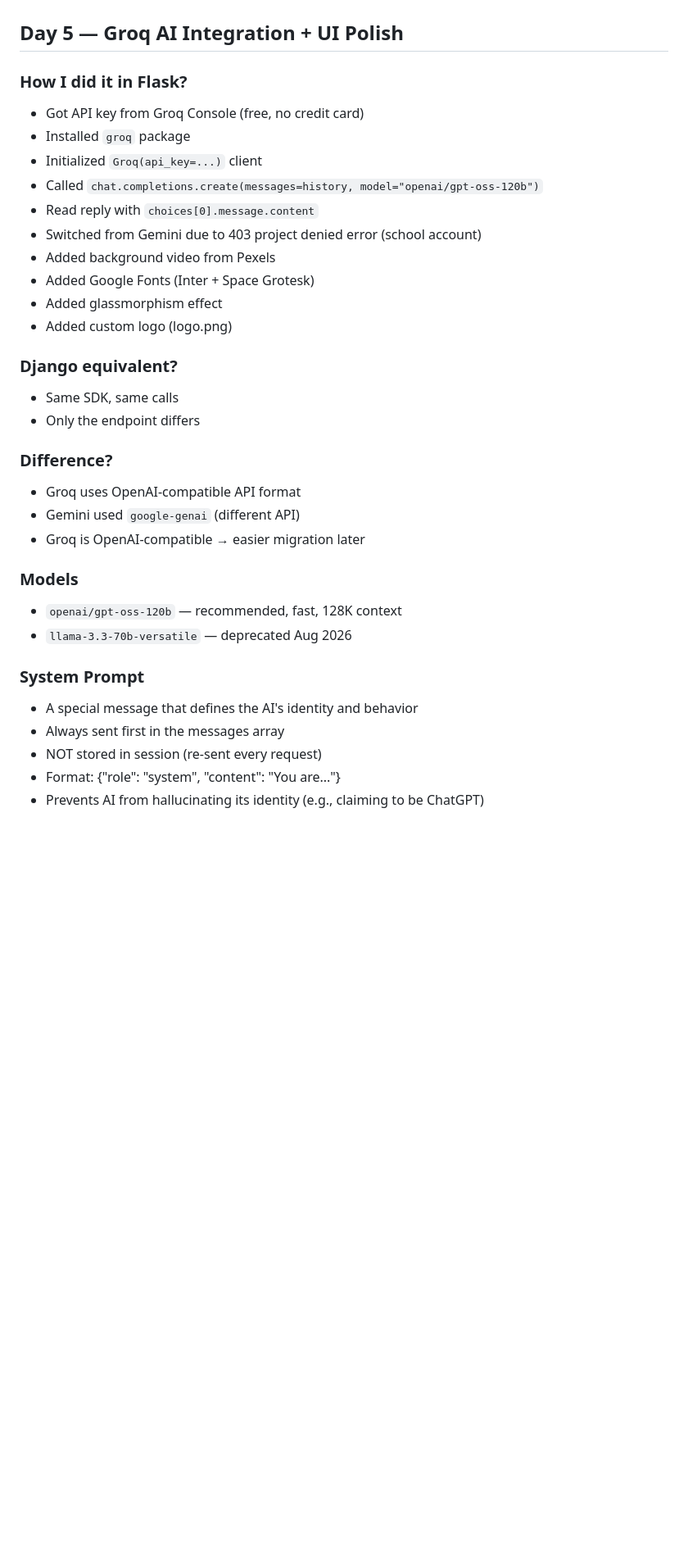
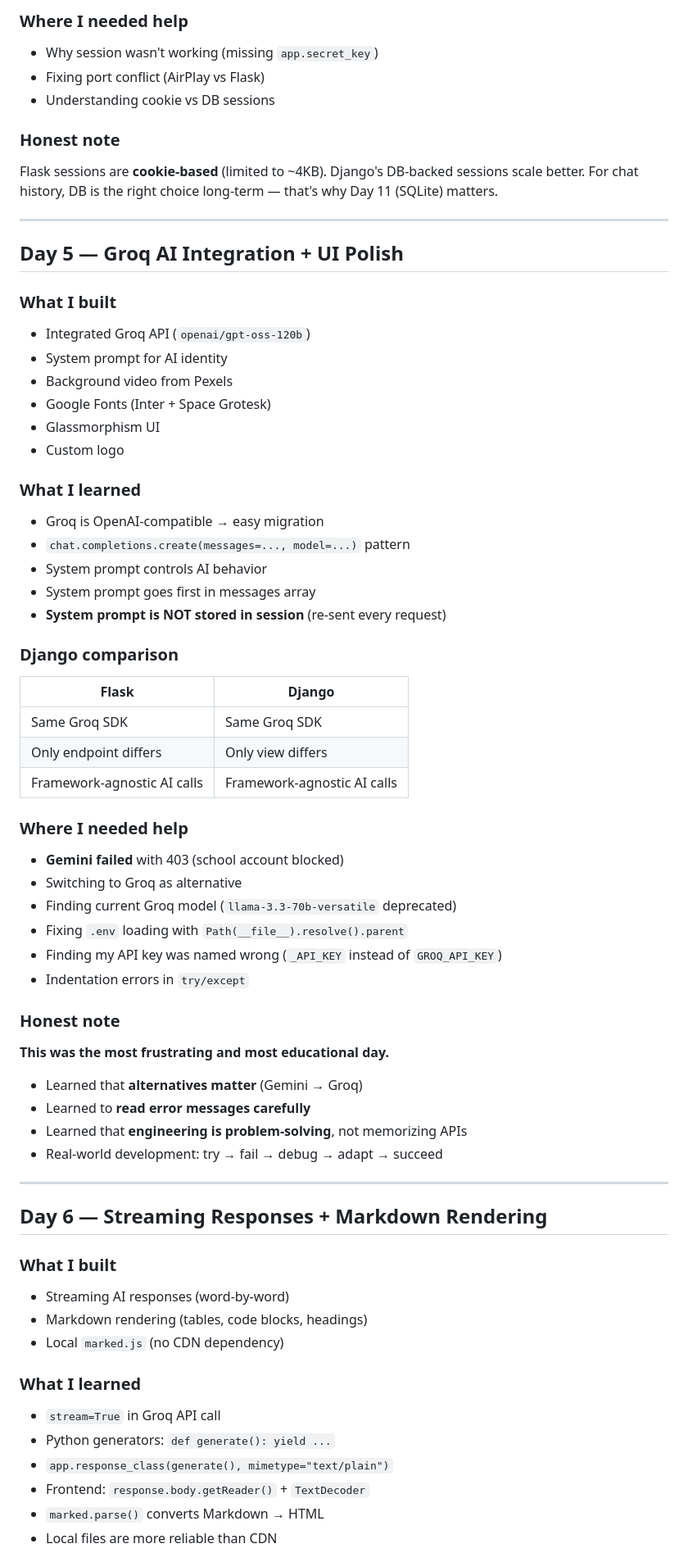
Before and after one commit to Ramo212121/flask-ai-chat, a Markdown page: NOTES.md, the part around one of its changes. Shown at 82% size. GitHub-like rendering; blank space fills up the shorter version.

```diff
--- a/NOTES.md
+++ b/NOTES.md
@@ -81,36 +120,67 @@
 
+### Where I needed help
+- Why session wasn't working (missing `app.secret_key`)
+- Fixing port conflict (AirPlay vs Flask)
+- Understanding cookie vs DB sessions
+
+### Honest note
+Flask sessions are **cookie-based** (limited to ~4KB). Django's DB-backed sessions scale better. For chat history, DB is the right choice long-term — that's why Day 11 (SQLite) matters.
+
+---
 
 ## Day 5 — Groq AI Integration + UI Polish
 
-### How I did it in Flask?
-- Got API key from Groq Console (free, no credit card)
-- Installed `groq` package
-- Initialized `Groq(api_key=...)` client
-- Called `chat.completions.create(messages=history, model="openai/gpt-oss-120b")`
-- Read reply with `choices[0].message.content`
-- Switched from Gemini due to 403 project denied error (school account)
-- Added background video from Pexels
-- Added Google Fonts (Inter + Space Grotesk)
-- Added glassmorphism effect
-- Added custom logo (logo.png)
+### What I built
+- Integrated Groq API (`openai/gpt-oss-120b`)
+- System prompt for AI identity
+- Background video from Pexels
+- Google Fonts (Inter + Space Grotesk)
+- Glassmorphism UI
+- Custom logo
 
-### Django equivalent?
-- Same SDK, same calls
-- Only the endpoint differs
+### What I learned
+- Groq is OpenAI-compatible → easy migration
+- `chat.completions.create(messages=..., model=...)` pattern
+- System prompt controls AI behavior
+- System prompt goes first in messages array
+- **System prompt is NOT stored in session** (re-sent every request)
 
-### Difference?
-- Groq uses OpenAI-compatible API format
-- Gemini used `google-genai` (different API)
-- Groq is OpenAI-compatible → easier migration later
+### Django comparison
+| Flask | Django |
+|-------|--------|
+| Same Groq SDK | Same Groq SDK |
+| Only endpoint differs | Only view differs |
+| Framework-agnostic AI calls | Framework-agnostic AI calls |
 
-### Models
-- `openai/gpt-oss-120b` — recommended, fast, 128K context
-- `llama-3.3-70b-versatile` — deprecated Aug 2026
+### Where I needed help
+- **Gemini failed** with 403 (school account blocked)
+- Switching to Groq as alternative
+- Finding current Groq model (`llama-3.3-70b-versatile` deprecated)
+- Fixing `.env` loading with `Path(__file__).resolve().parent`
+- Finding my API key was named wrong (`_API_KEY` instead of `GROQ_API_KEY`)
+- Indentation errors in `try/except`
 
-### System Prompt
-- A special message that defines the AI's identity and behavior
-- Always sent first in the messages array
-- NOT stored in session (re-sent every request)
-- Format: {"role": "system", "content": "You are..."}
-- Prevents AI from hallucinating its identity (e.g., claiming to be ChatGPT)
+### Honest note
+**This was the most frustrating and most educational day.**
+- Learned that **alternatives matter** (Gemini → Groq)
+- Learned to **read error messages carefully**
+- Learned that **engineering is problem-solving**, not memorizing APIs
+- Real-world development: try → fail → debug → adapt → succeed
 
+---
+
+## Day 6 — Streaming Responses + Markdown Rendering
+
+### What I built
+- Streaming AI responses (word-by-word)
+- Markdown rendering (tables, code blocks, headings)
+- Local `marked.js` (no CDN dependency)
+
+### What I learned
+- `stream=True` in Groq API call
+- Python generators: `def generate(): yield ...`
+- `app.response_class(generate(), mimetype="text/plain")`
+- Frontend: `response.body.getReader()` + `TextDecoder`
+- `marked.parse()` converts Markdown → HTML
+- Local files are more reliable than CDN
+
```
Also changed, not shown: other parts of NOTES.md (+169 -88 lines).
